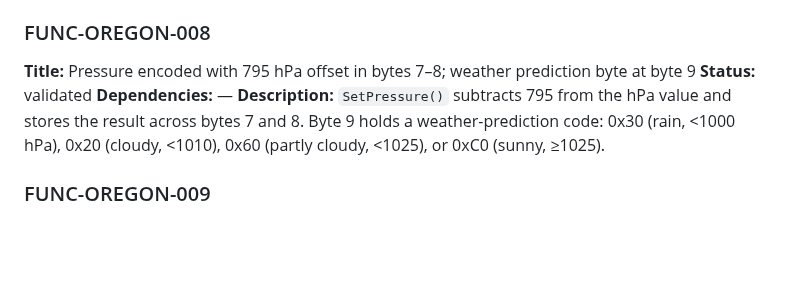
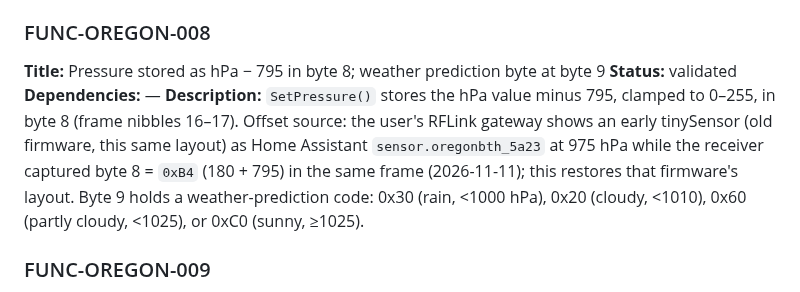
Before and after one commit to arcadien/tinySensor, a Markdown page: requirements/functional.md, the part around the change. Drawn GitHub-style; blank space fills up the shorter version.

Commit message:
req(FUNC-OREGON-008): pressure as hPa - 795 in byte 8
Co-Authored-By: Claude Opus 5.5 <noreply@anthropic.com>
Claude-Session: https://claude.ai/code/session_01STojtr4WeskoMDVqA9cnFq

```diff
--- a/requirements/functional.md
+++ b/requirements/functional.md
@@ -46,10 +46,10 @@
 **Description:** `SetHumidity()` accepts a value in the range 0–99 and stores the units digit in the high nibble of byte 6 and the tens digit in the low nibble of byte 7 (frame nibbles 13 and 14, RFLink `Plugins/Plugin_048.c` (couin3) line 737). The high nibble of byte 7 (comfort) stays 0.
 
 ### FUNC-OREGON-008
-**Title:** Pressure encoded with 795 hPa offset in bytes 7–8; weather prediction byte at byte 9
+**Title:** Pressure stored as hPa − 795 in byte 8; weather prediction byte at byte 9
 **Status:** validated
 **Dependencies:** —
-**Description:** `SetPressure()` subtracts 795 from the hPa value and stores the result across bytes 7 and 8. Byte 9 holds a weather-prediction code: 0x30 (rain, <1000 hPa), 0x20 (cloudy, <1010), 0x60 (partly cloudy, <1025), or 0xC0 (sunny, ≥1025).
+**Description:** `SetPressure()` stores the hPa value minus 795, clamped to 0–255, in byte 8 (frame nibbles 16–17). Offset source: the user's RFLink gateway shows an early tinySensor (old firmware, this same layout) as Home Assistant `sensor.oregonbth_5a23` at 975 hPa while the receiver captured byte 8 = `0xB4` (180 + 795) in the same frame (2026-11-11); this restores that firmware's layout. Byte 9 holds a weather-prediction code: 0x30 (rain, <1000 hPa), 0x20 (cloudy, <1010), 0x60 (partly cloudy, <1025), or 0xC0 (sunny, ≥1025).
 
 ### FUNC-OREGON-009
 **Title:** Channel (1–3) encoded as 1-bit mask in high nibble of byte 2; out-of-range silently ignored
```
